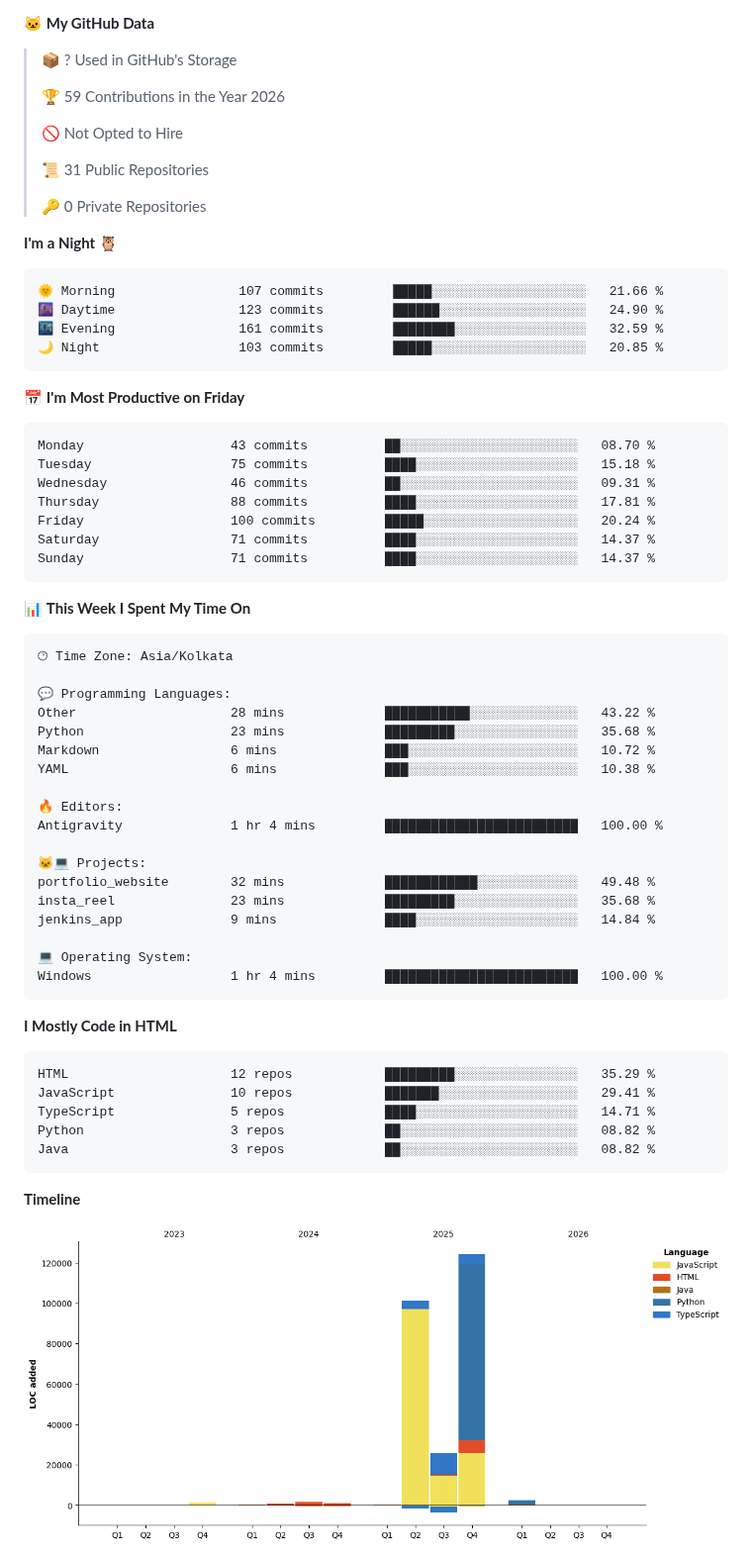
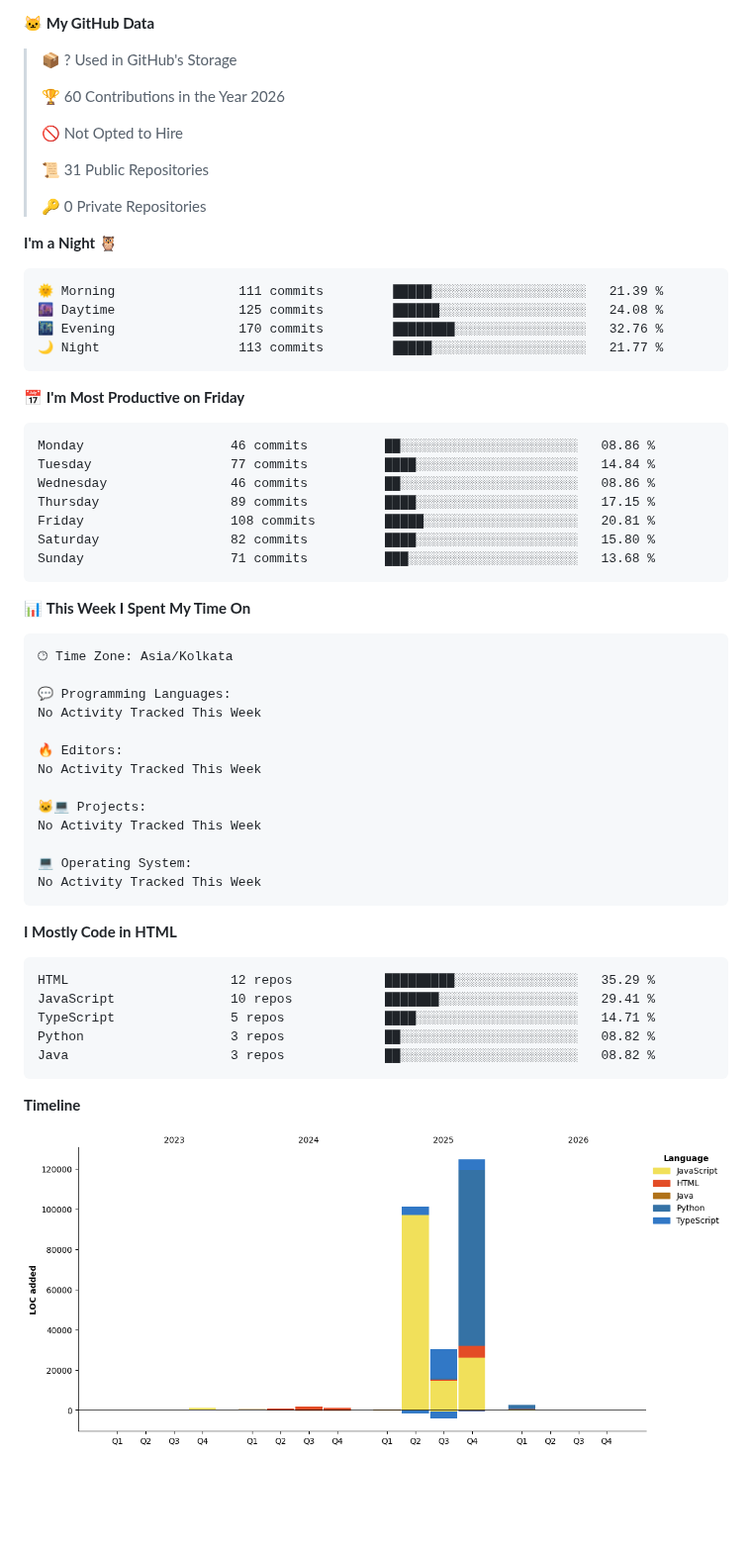
Before and after one commit to RNKbansal23/RNKbansal23, a Markdown page: README.md, the part around one of its changes. Shown at 99% size. GitHub-like rendering; pictures changed too: assets/bar_graph.png; folded sections open; blank space fills up the shorter version.

Commit message:
Updated with Dev Metrics

````diff
--- a/README.md
+++ b/README.md
@@ -52,7 +52,7 @@
 
 > 📦 ? Used in GitHub's Storage
  >
-> 🏆 59 Contributions in the Year 2026
+> 🏆 60 Contributions in the Year 2026
  >
 > 🚫 Not Opted to Hire
  >
@@ -63,21 +63,21 @@
 **I'm a Night 🦉**
 
 ```text
-🌞 Morning                107 commits         █████░░░░░░░░░░░░░░░░░░░░   21.66 %
-🌆 Daytime                123 commits         ██████░░░░░░░░░░░░░░░░░░░   24.90 %
-🌃 Evening                161 commits         ████████░░░░░░░░░░░░░░░░░   32.59 %
-🌙 Night                  103 commits         █████░░░░░░░░░░░░░░░░░░░░   20.85 %
+🌞 Morning                111 commits         █████░░░░░░░░░░░░░░░░░░░░   21.39 %
+🌆 Daytime                125 commits         ██████░░░░░░░░░░░░░░░░░░░   24.08 %
+🌃 Evening                170 commits         ████████░░░░░░░░░░░░░░░░░   32.76 %
+🌙 Night                  113 commits         █████░░░░░░░░░░░░░░░░░░░░   21.77 %
 ```
 📅 **I'm Most Productive on Friday**
 
 ```text
-Monday                   43 commits          ██░░░░░░░░░░░░░░░░░░░░░░░   08.70 %
-Tuesday                  75 commits          ████░░░░░░░░░░░░░░░░░░░░░   15.18 %
-Wednesday                46 commits          ██░░░░░░░░░░░░░░░░░░░░░░░   09.31 %
-Thursday                 88 commits          ████░░░░░░░░░░░░░░░░░░░░░   17.81 %
-Friday                   100 commits         █████░░░░░░░░░░░░░░░░░░░░   20.24 %
-Saturday                 71 commits          ████░░░░░░░░░░░░░░░░░░░░░   14.37 %
-Sunday                   71 commits          ████░░░░░░░░░░░░░░░░░░░░░   14.37 %
+Monday                   46 commits          ██░░░░░░░░░░░░░░░░░░░░░░░   08.86 %
+Tuesday                  77 commits          ████░░░░░░░░░░░░░░░░░░░░░   14.84 %
+Wednesday                46 commits          ██░░░░░░░░░░░░░░░░░░░░░░░   08.86 %
+Thursday                 89 commits          ████░░░░░░░░░░░░░░░░░░░░░   17.15 %
+Friday                   108 commits         █████░░░░░░░░░░░░░░░░░░░░   20.81 %
+Saturday                 82 commits          ████░░░░░░░░░░░░░░░░░░░░░   15.80 %
+Sunday                   71 commits          ███░░░░░░░░░░░░░░░░░░░░░░   13.68 %
 ```
 
 
@@ -87,21 +87,16 @@ Sunday                   71 commits          ████░░░░░░░
 🕑︎ Time Zone: Asia/Kolkata
 
 💬 Programming Languages:
-Other                    28 mins             ███████████░░░░░░░░░░░░░░   43.22 %
-Python                   23 mins             █████████░░░░░░░░░░░░░░░░   35.68 %
-Markdown                 6 mins              ███░░░░░░░░░░░░░░░░░░░░░░   10.72 %
-YAML                     6 mins              ███░░░░░░░░░░░░░░░░░░░░░░   10.38 %
+No Activity Tracked This Week
 
 🔥 Editors:
-Antigravity              1 hr 4 mins         █████████████████████████   100.00 %
+No Activity Tracked This Week
 
 🐱‍💻 Projects:
-portfolio_website        32 mins             ████████████░░░░░░░░░░░░░   49.48 %
-insta_reel               23 mins             █████████░░░░░░░░░░░░░░░░   35.68 %
-jenkins_app              9 mins              ████░░░░░░░░░░░░░░░░░░░░░   14.84 %
+No Activity Tracked This Week
 
 💻 Operating System:
-Windows                  1 hr 4 mins         █████████████████████████   100.00 %
+No Activity Tracked This Week
 ```
 
 **I Mostly Code in HTML**
````
Also changed, not shown: other parts of README.md (+1 -1 lines).
